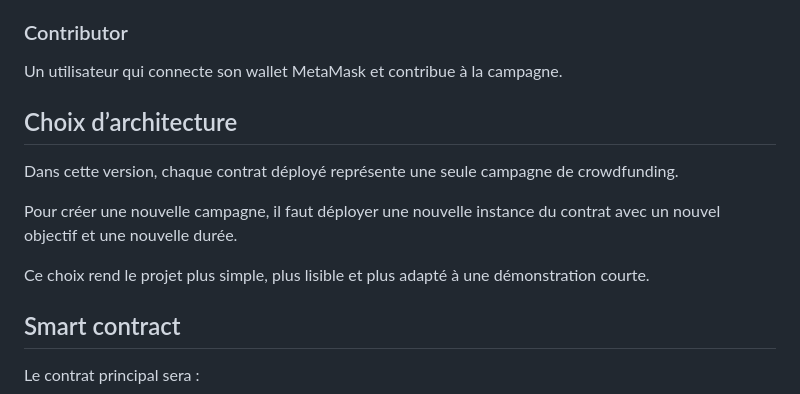
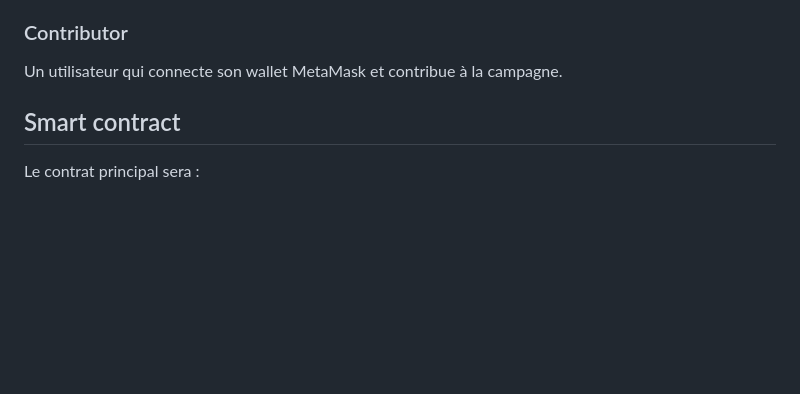
Before and after one commit to tafitasoa1949/Crowdfunding-On-Chain, a Markdown page: README.md, the part around the change. GitHub-like rendering; blank space fills up the shorter version.

```diff
--- a/README.md
+++ b/README.md
@@ -47,14 +47,6 @@ Le propriétaire de la campagne. Il déploie le contrat et peut retirer les fond
 ### Contributor
 
 Un utilisateur qui connecte son wallet MetaMask et contribue à la campagne.
-
-## Choix d’architecture
-
-Dans cette version, chaque contrat déployé représente une seule campagne de crowdfunding.
-
-Pour créer une nouvelle campagne, il faut déployer une nouvelle instance du contrat avec un nouvel objectif et une nouvelle durée.
-
-Ce choix rend le projet plus simple, plus lisible et plus adapté à une démonstration courte.
 
 ## Smart contract
 
```
